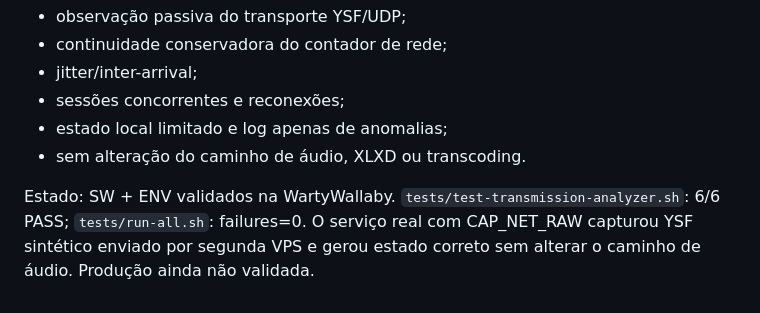
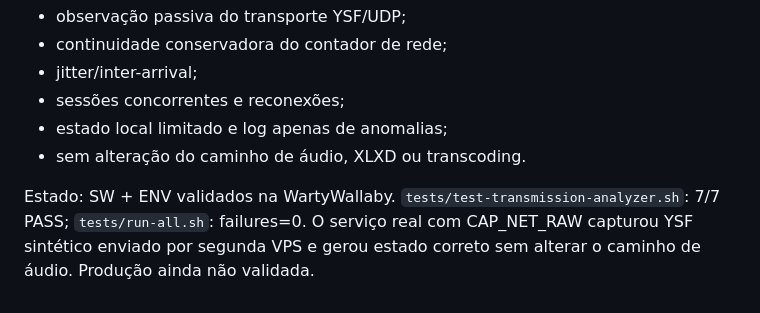
Before and after one commit to PU2PNY/XLX-Modern-Installer, a Markdown page: PROJECT_RELEASE_STATUS.md, the part around the change. Drawn GitHub-style.

Commit message:
Update analyzer release evidence after EOT guard

```diff
--- a/PROJECT_RELEASE_STATUS.md
+++ b/PROJECT_RELEASE_STATUS.md
@@ -68,4 +68,4 @@ Escopo:
 - estado local limitado e log apenas de anomalias;
 - sem alteração do caminho de áudio, XLXD ou transcoding.
 
-Estado: SW + ENV validados na WartyWallaby. `tests/test-transmission-analyzer.sh`: 6/6 PASS; `tests/run-all.sh`: failures=0. O serviço real com CAP_NET_RAW capturou YSF sintético enviado por segunda VPS e gerou estado correto sem alterar o caminho de áudio. Produção ainda não validada.
+Estado: SW + ENV validados na WartyWallaby. `tests/test-transmission-analyzer.sh`: 7/7 PASS; `tests/run-all.sh`: failures=0. O serviço real com CAP_NET_RAW capturou YSF sintético enviado por segunda VPS e gerou estado correto sem alterar o caminho de áudio. Produção ainda não validada.
```
